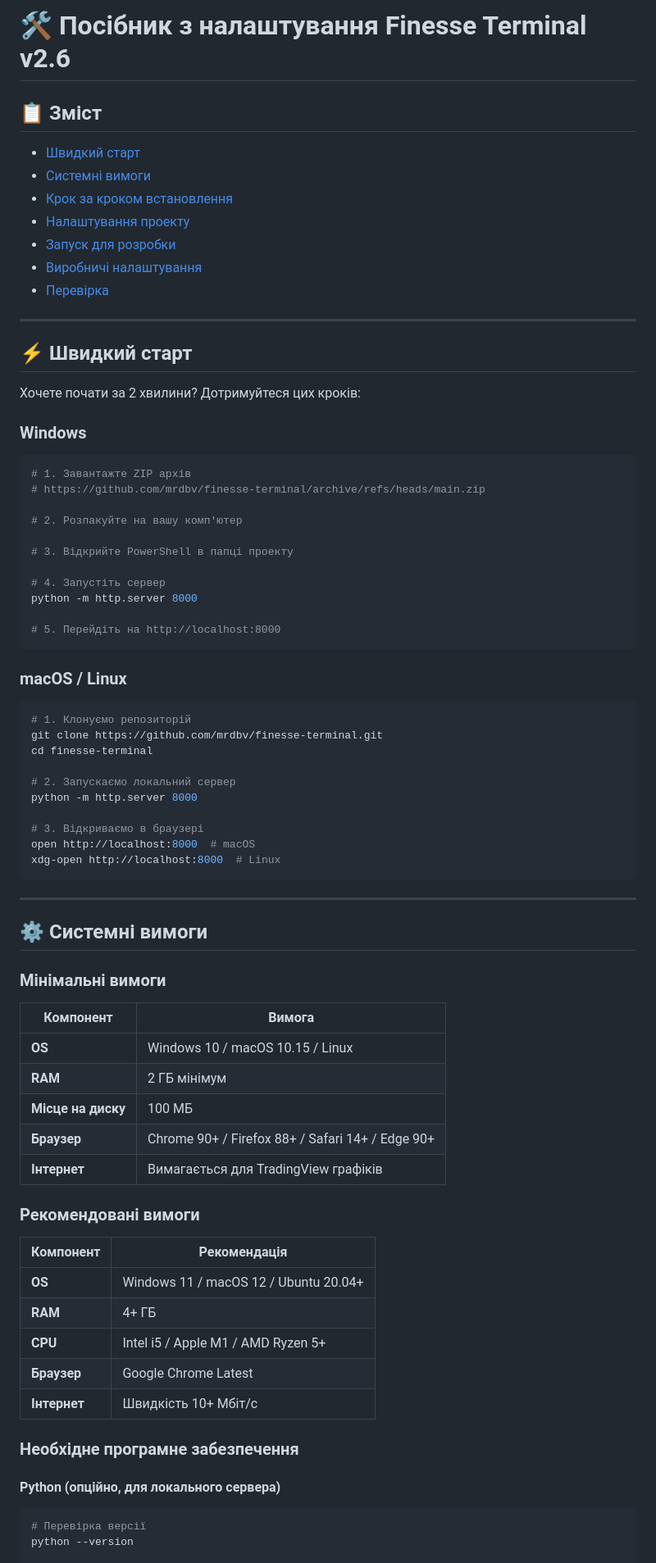
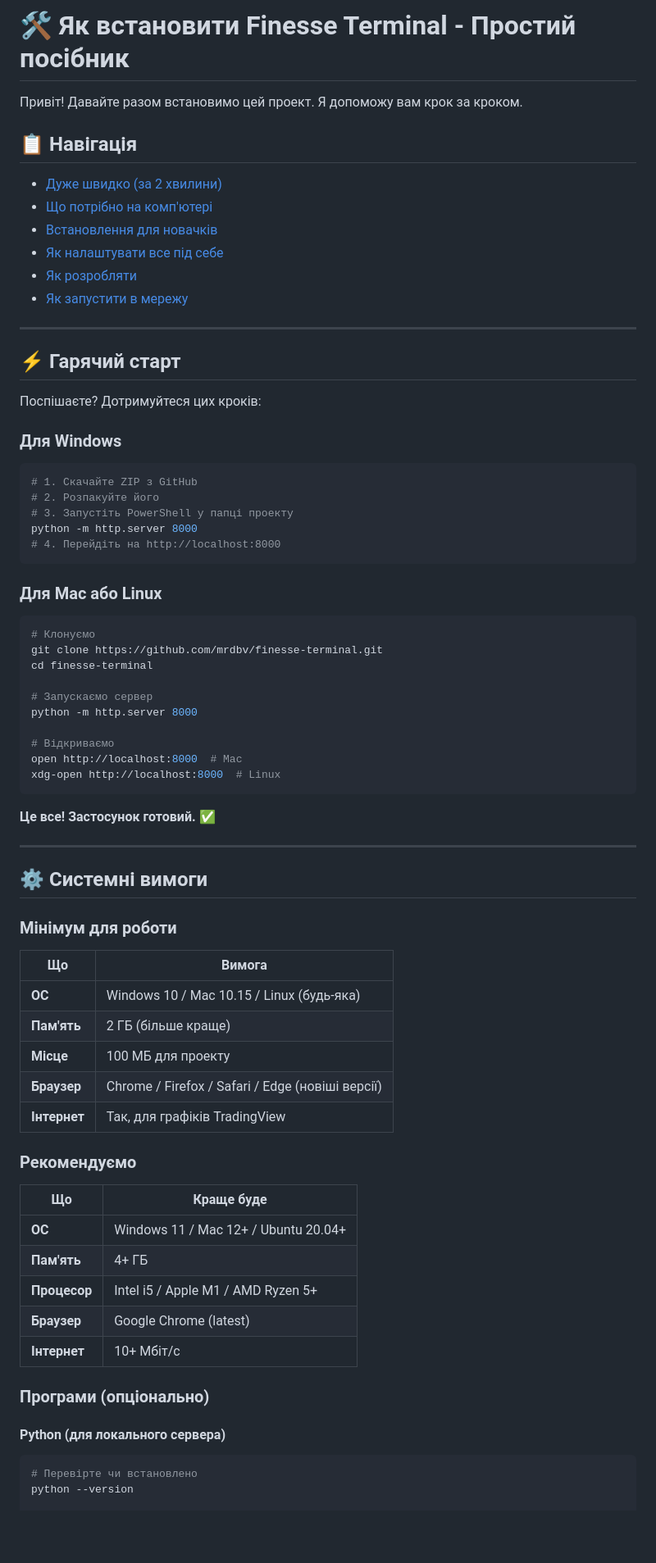
Before and after one commit to mrdbv/finesse-terminal, a Markdown page: SETUP_UK.md, the part around one of its changes. Shown at 82% size. GitHub-like rendering; blank space fills up the shorter version.

Commit message:
docs: rewrite SETUP_UK.md in a more conversational, beginner-friendly style

````diff
--- a/SETUP_UK.md
+++ b/SETUP_UK.md
@@ -1,76 +1,73 @@
-# 🛠️ Посібник з налаштування Finesse Terminal v2.6
+# 🛠️ Як встановити Finesse Terminal - Простий посібник
 
-## 📋 Зміст
+Привіт! Давайте разом встановимо цей проект. Я допоможу вам крок за кроком.
 
-- [Швидкий старт](#швидкий-старт)
-- [Системні вимоги](#системні-вимоги)
-- [Крок за кроком встановлення](#крок-за-кроком-встановлення)
-- [Налаштування проекту](#налаштування-проекту)
-- [Запуск для розробки](#запуск-для-розробки)
-- [Виробничі налаштування](#виробничі-налаштування)
-- [Перевірка](#перевірка)
+## 📋 Навігація
+
+- [Дуже швидко (за 2 хвилини)](#⚡-гарячий-старт)
+- [Що потрібно на комп'ютері](#⚙️-системні-вимоги)
+- [Встановлення для новачків](#методи-встановлення)
+- [Як налаштувати все під себе](#⚙️-налаштування)
+- [Як розробляти](#🔨-розробка)
+- [Як запустити в мережу](#🌐-запуск)
 
 ---
 
-## ⚡ Швидкий старт
+## ⚡ Гарячий старт
 
-Хочете почати за 2 хвилини? Дотримуйтеся цих кроків:
+Поспішаєте? Дотримуйтеся цих кроків:
 
-### Windows
+### Для Windows
 ```powershell
-# 1. Завантажте ZIP архів
-# https://github.com/mrdbv/finesse-terminal/archive/refs/heads/main.zip
-
-# 2. Розпакуйте на вашу комп'ютер
-
-# 3. Відкрийте PowerShell в папці проекту
-
-# 4. Запустіть сервер
+# 1. Скачайте ZIP з GitHub
+# 2. Розпакуйте його
+# 3. Запустіть PowerShell у папці проекту
 python -m http.server 8000
-
-# 5. Перейдіть на http://localhost:8000
+# 4. Перейдіть на http://localhost:8000
 ```
 
-### macOS / Linux
+### Для Mac або Linux
 ```bash
-# 1. Клонуємо репозиторій
+# Клонуємо
 git clone https://github.com/mrdbv/finesse-terminal.git
 cd finesse-terminal
 
-# 2. Запускаємо локальний сервер
+# Запускаємо сервер
 python -m http.server 8000
 
-# 3. Відкриваємо в браузері
-open http://localhost:8000  # macOS
+# Відкриваємо
+open http://localhost:8000  # Mac
 xdg-open http://localhost:8000  # Linux
 ```
+
+**Це все! Застосунок готовий.** ✅
 
 ---
 
 ## ⚙️ Системні вимоги
 
-### Мінімальні вимоги
-| Компонент | Вимога |
-|-----------|--------|
-| **OS** | Windows 10 / macOS 10.15 / Linux |
-| **RAM** | 2 ГБ мінімум |
-| **Місце на диску** | 100 МБ |
-| **Браузер** | Chrome 90+ / Firefox 88+ / Safari 14+ / Edge 90+ |
-| **Інтернет** | Вимагається для TradingView графіків |
+### Мінімум для роботи
+| Що | Вимога |
+|---|---|
+| **ОС** | Windows 10 / Mac 10.15 / Linux (будь-яка) |
+| **Пам'ять** | 2 ГБ (більше краще) |
+| **Місце** | 100 МБ для проекту |
+| **Браузер** | Chrome / Firefox / Safari / Edge (новіші версії) |
+| **Інтернет** | Так, для графіків TradingView |
 
-### Рекомендовані вимоги
-| Компонент | Рекомендація |
-|-----------|-------------|
-| **OS** | Windows 11 / macOS 12 / Ubuntu 20.04+ |
-| **RAM** | 4+ ГБ |
-| **CPU** | Intel i5 / Apple M1 / AMD Ryzen 5+ |
-| **Браузер** | Google Chrome Latest |
-| **Інтернет** | Швидкість 10+ Мбіт/с |
+### Рекомендуємо
+| Що | Краще буде |
+|---|---|
+| **ОС** | Windows 11 / Mac 12+ / Ubuntu 20.04+ |
+| **Пам'ять** | 4+ ГБ |
+| **Процесор** | Intel i5 / Apple M1 / AMD Ryzen 5+ |
+| **Браузер** | Google Chrome (latest) |
+| **Інтернет** | 10+ Мбіт/с |
 
-### Необхідне програмне забезпечення
+### Програми (опціонально)
 
-#### Python (опційно, для локального сервера)
+#### Python (для локального сервера)
 ```bash
-# Перевірка версії
+# Перевірте чи встановлено
 python --version
 
````
Also changed, not shown: other parts of SETUP_UK.md (+190 -218 lines).
